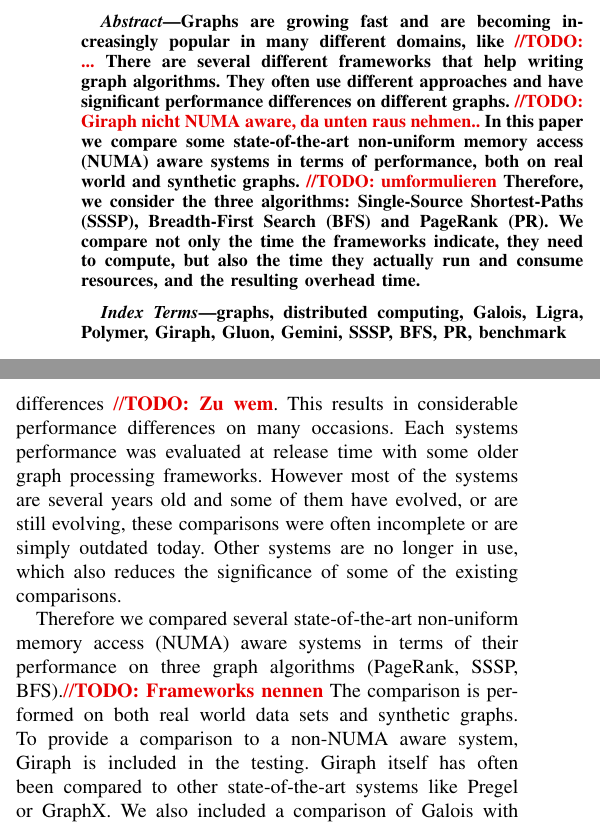
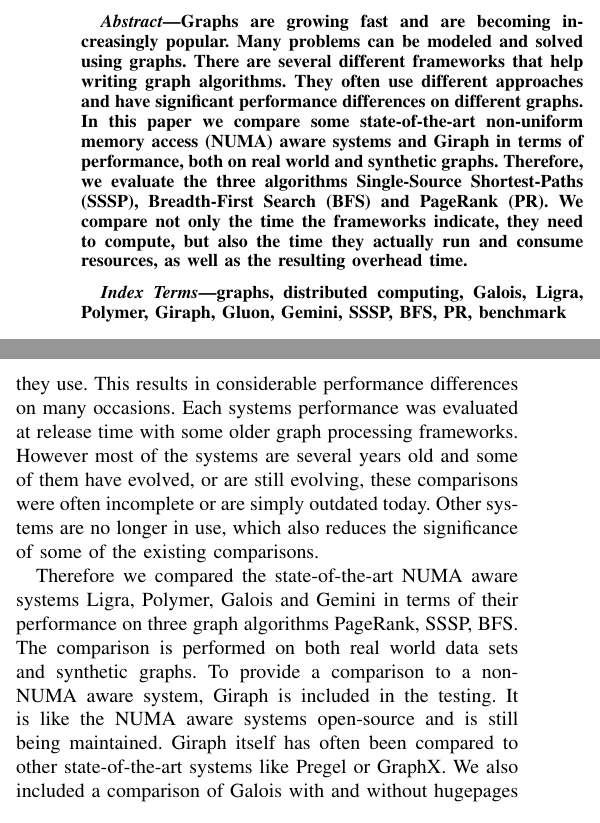
Before and after one commit to SerenGTI/Forschungsprojekt, a LaTeX paper (documentation/paper/main.tex, which reads documentation/paper/sections/introduction.tex): two parts of the columns of page 2 of 19, joined at a grey line, cut so that both start at the same text. Compiled offline with pdfLaTeX; a missing font is replaced by an installed copy or a similar font; a LaTeX package or settings file that is missing is left out.

Commit message:
introductin and abstract improvements

```diff
--- a/documentation/paper/main.tex
+++ b/documentation/paper/main.tex
@@ -78,14 +78,12 @@
 
 
 \begin{abstract}
-Graphs are growing fast and are becoming increasingly popular in many different domains, like \todo{...}
+Graphs are growing fast and are becoming increasingly popular. Many problems can be modeled and solved using graphs.
 There are several different frameworks that help writing graph algorithms.
 They often use different approaches and have significant performance differences on different graphs.
-\todo{Giraph nicht NUMA aware, da unten raus nehmen..}
-In this paper we compare some state-of-the-art non-uniform memory access (NUMA) aware systems in terms of performance, both on real world and synthetic graphs.
-\todo{umformulieren}
-Therefore, we consider the three algorithms: Single-Source Shortest-Paths (SSSP), Breadth-First Search (BFS) and PageRank (PR).
-We compare not only the time the frameworks indicate, they need to compute, but also the time they actually run and consume resources, and the resulting overhead time.
+In this paper we compare some state-of-the-art non-uniform memory access (NUMA) aware systems and Giraph in terms of performance, both on real world and synthetic graphs.
+Therefore, we evaluate the three algorithms Single-Source Shortest-Paths (SSSP), Breadth-First Search (BFS) and PageRank (PR).
+We compare not only the time the frameworks indicate, they need to compute, but also the time they actually run and consume resources, as well as the resulting overhead time.
 \end{abstract}
 
 \begin{IEEEkeywords}
--- a/documentation/paper/sections/introduction.tex
+++ b/documentation/paper/sections/introduction.tex
@@ -15,14 +15,16 @@
 Pregel, as well as some open source versions of it, like Giraph \cite{Giraph} and GraphX \cite{graphx}, was built to handle large graphs reliably and be fault-tolerant on large MapReduce infrastructures.
 Due to the lack of cache locality, as these systems are written object-oriented, they provide rather suboptimal performance.
 Because of this, many non-uniform memory access (NUMA) aware systems such as Ligra \cite{Ligra}, Polymer \cite{Polymer}, Galois \cite{Galois} and Gemini \cite{Gemini} were introduced.
-These systems have some similarities, but many differences \todo{Zu wem}. This results in considerable performance differences on many occasions.
+The different NUMA aware systems have some similarities, but many differences and differ in the technologies they use.
+This results in considerable performance differences on many occasions.
 Each systems performance was evaluated at release time with some older graph processing frameworks.
 However most of the systems are several years old and some of them have evolved, or are still evolving, these comparisons were often incomplete or are simply outdated today.
 Other systems are no longer in use, which also reduces the significance of some of the existing comparisons.
 
-Therefore we compared several state-of-the-art non-uniform memory access (NUMA) aware systems in terms of their performance on three graph algorithms (PageRank, SSSP, BFS).\todo{Frameworks nennen}
+Therefore we compared the state-of-the-art NUMA aware systems Ligra, Polymer, Galois and Gemini in terms of their performance on three graph algorithms PageRank, SSSP, BFS.
 The comparison is performed on both real world data sets and synthetic graphs.
 To provide a comparison to a non-NUMA aware system, Giraph is included in the testing.
+It is like the NUMA aware systems open-source and is still being maintained.
 Giraph itself has often been compared to other state-of-the-art systems like Pregel or GraphX.
 We also included a comparison of Galois with and without hugepages \cite{hugepages}, and several runs with different numbers of threads to see how it scales.
 Where possible, several versions of the algorithms were used, like the push and pull variants.
```
Also changed, not shown: documentation/paper/main.pdf.
